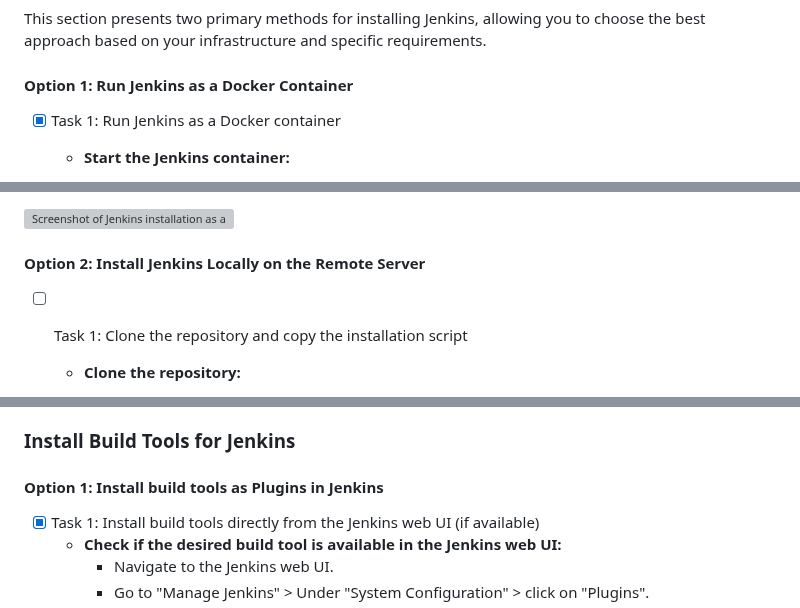
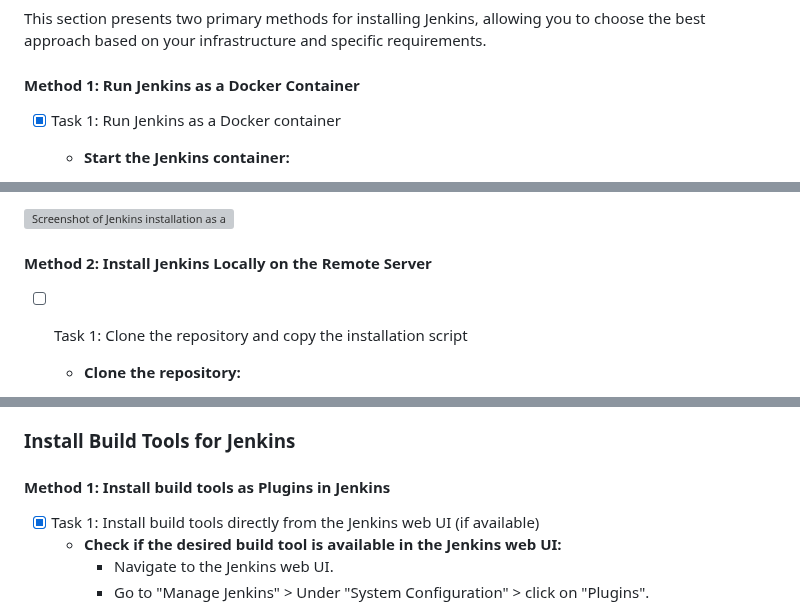
Before and after one commit to karanthakakr04/devops-bootcamp-exercises, a Markdown page: 8 - Build Automation & CI-CD with Jenkins/chapter8-exercises.md, 3 parts joined by grey strips. Drawn GitHub-style; grey boxes are pictures that could not be loaded.

```diff
--- a/8 - Build Automation & CI-CD with Jenkins/chapter8-exercises.md
+++ b/8 - Build Automation & CI-CD with Jenkins/chapter8-exercises.md
@@ -58,7 +58,7 @@ This section outlines the initial steps required to set up the environment for r
 
 This section presents two primary methods for installing Jenkins, allowing you to choose the best approach based on your infrastructure and specific requirements.
 
-#### Option 1: Run Jenkins as a Docker Container
+#### Method 1: Run Jenkins as a Docker Container
 
 - [x] Task 1: Run Jenkins as a Docker container
   - **Start the Jenkins container:**
@@ -88,7 +88,7 @@ This section presents two primary methods for installing Jenkins, allowing you t
 
 ![Screenshot of Jenkins installation as a Docker container](https://github.com/karanthakakr04/devops-bootcamp-exercises/assets/17943347/49efa231-a4fb-4478-9465-1fef641ac406)
 
-#### Option 2: Install Jenkins Locally on the Remote Server
+#### Method 2: Install Jenkins Locally on the Remote Server
 
 - [ ] Task 1: Clone the repository and copy the installation script
   - **Clone the repository:**
@@ -258,7 +258,7 @@ After installing Jenkins (either as a container or locally), you need to perform
 
 ### Install Build Tools for Jenkins
 
-#### Option 1: Install build tools as Plugins in Jenkins
+#### Method 1: Install build tools as Plugins in Jenkins
 
 - [x] Task 1: Install build tools directly from the Jenkins web UI (if available)
   - **Check if the desired build tool is available in the Jenkins web UI:**
```
Also changed, not shown: other parts of 8 - Build Automation & CI-CD with Jenkins/chapter8-exercises.md (+1 -1 lines).
